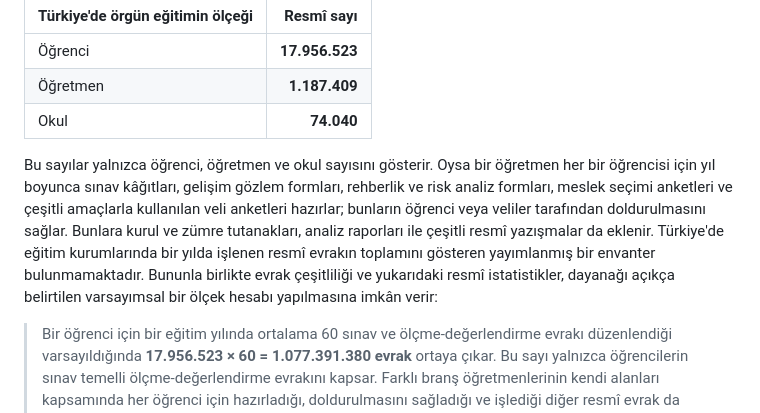
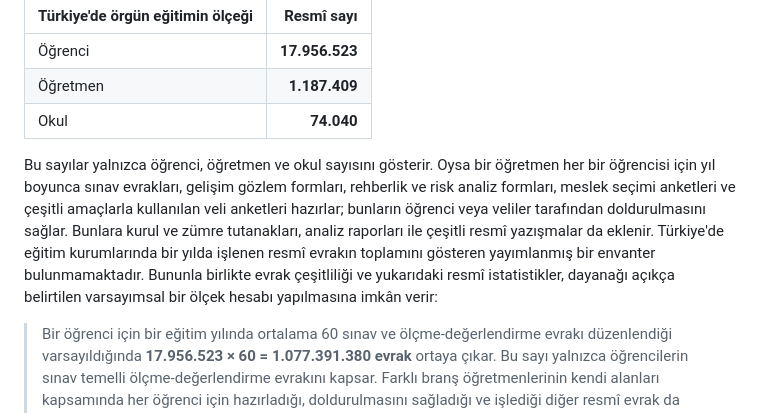
Before and after one commit to peykan1071/MAHIR-PROTOTIP-HTML, a Markdown page: README.md, the part around the change. Rendered like a GitHub page.

Commit message:
docs: sinav evraki ifadesini netlestir

```diff
--- a/README.md
+++ b/README.md
@@ -16,7 +16,7 @@ Millî Eğitim Bakanlığının yayımladığı 2024–2025 örgün eğitim ista
 | Öğretmen | **1.187.409** |
 | Okul | **74.040** |
 
-Bu sayılar yalnızca öğrenci, öğretmen ve okul sayısını gösterir. Oysa bir öğretmen her bir öğrencisi için yıl boyunca sınav kâğıtları, gelişim gözlem formları, rehberlik ve risk analiz formları, meslek seçimi anketleri ve çeşitli amaçlarla kullanılan veli anketleri hazırlar; bunların öğrenci veya veliler tarafından doldurulmasını sağlar. Bunlara kurul ve zümre tutanakları, analiz raporları ile çeşitli resmî yazışmalar da eklenir. Türkiye'de eğitim kurumlarında bir yılda işlenen resmî evrakın toplamını gösteren yayımlanmış bir envanter bulunmamaktadır. Bununla birlikte evrak çeşitliliği ve yukarıdaki resmî istatistikler, dayanağı açıkça belirtilen varsayımsal bir ölçek hesabı yapılmasına imkân verir:
+Bu sayılar yalnızca öğrenci, öğretmen ve okul sayısını gösterir. Oysa bir öğretmen her bir öğrencisi için yıl boyunca sınav evrakları, gelişim gözlem formları, rehberlik ve risk analiz formları, meslek seçimi anketleri ve çeşitli amaçlarla kullanılan veli anketleri hazırlar; bunların öğrenci veya veliler tarafından doldurulmasını sağlar. Bunlara kurul ve zümre tutanakları, analiz raporları ile çeşitli resmî yazışmalar da eklenir. Türkiye'de eğitim kurumlarında bir yılda işlenen resmî evrakın toplamını gösteren yayımlanmış bir envanter bulunmamaktadır. Bununla birlikte evrak çeşitliliği ve yukarıdaki resmî istatistikler, dayanağı açıkça belirtilen varsayımsal bir ölçek hesabı yapılmasına imkân verir:
 
 > Bir öğrenci için bir eğitim yılında ortalama 60 sınav ve ölçme-değerlendirme evrakı düzenlendiği varsayıldığında **17.956.523 × 60 = 1.077.391.380 evrak** ortaya çıkar. Bu sayı yalnızca öğrencilerin sınav temelli ölçme-değerlendirme evrakını kapsar. Farklı branş öğretmenlerinin kendi alanları kapsamında her öğrenci için hazırladığı, doldurulmasını sağladığı ve işlediği diğer resmî evrak da hesaba katıldığında eğitim kurumlarındaki resmî evrak akışı milyarlar ölçeğine ulaşabilir.
 
```
